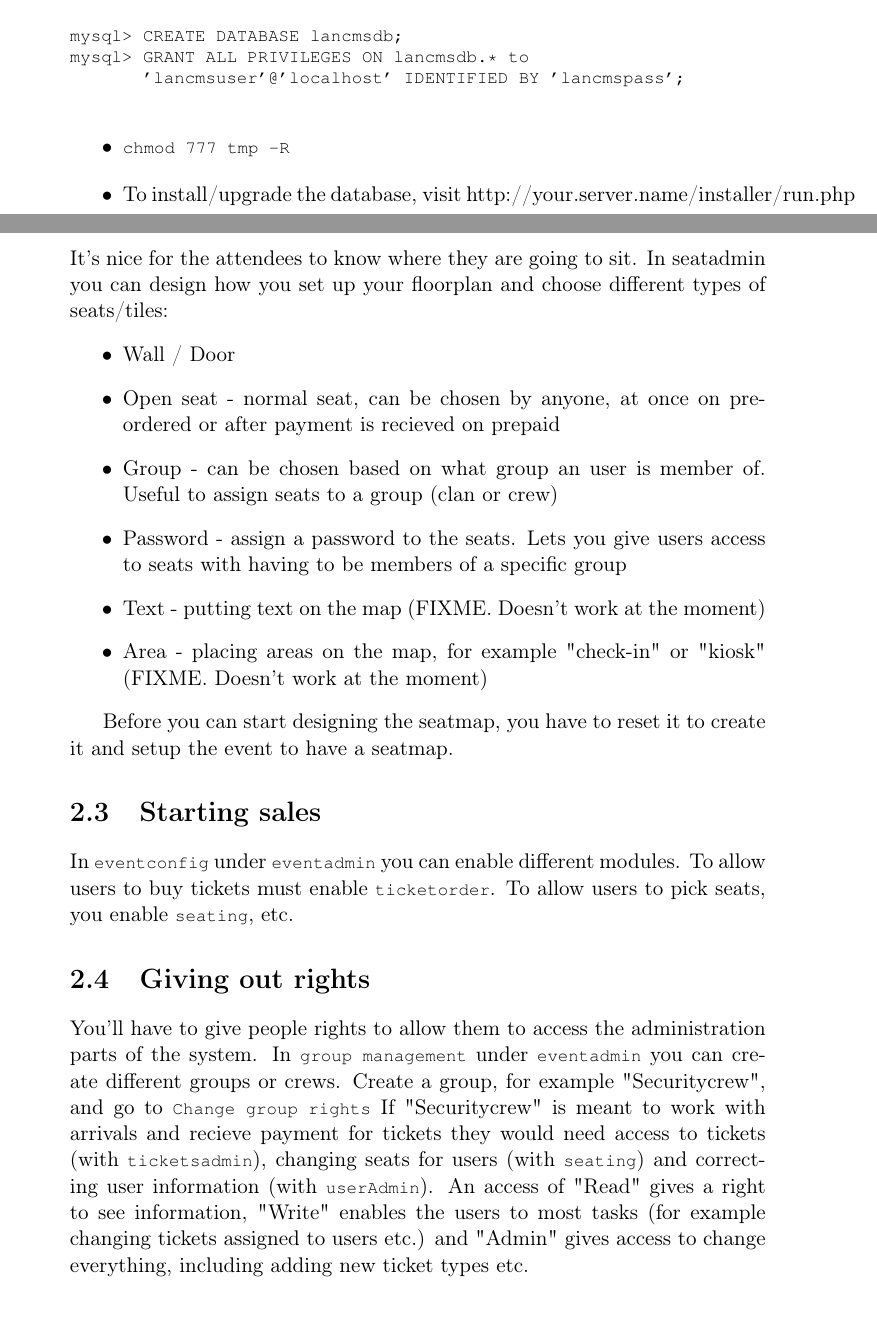
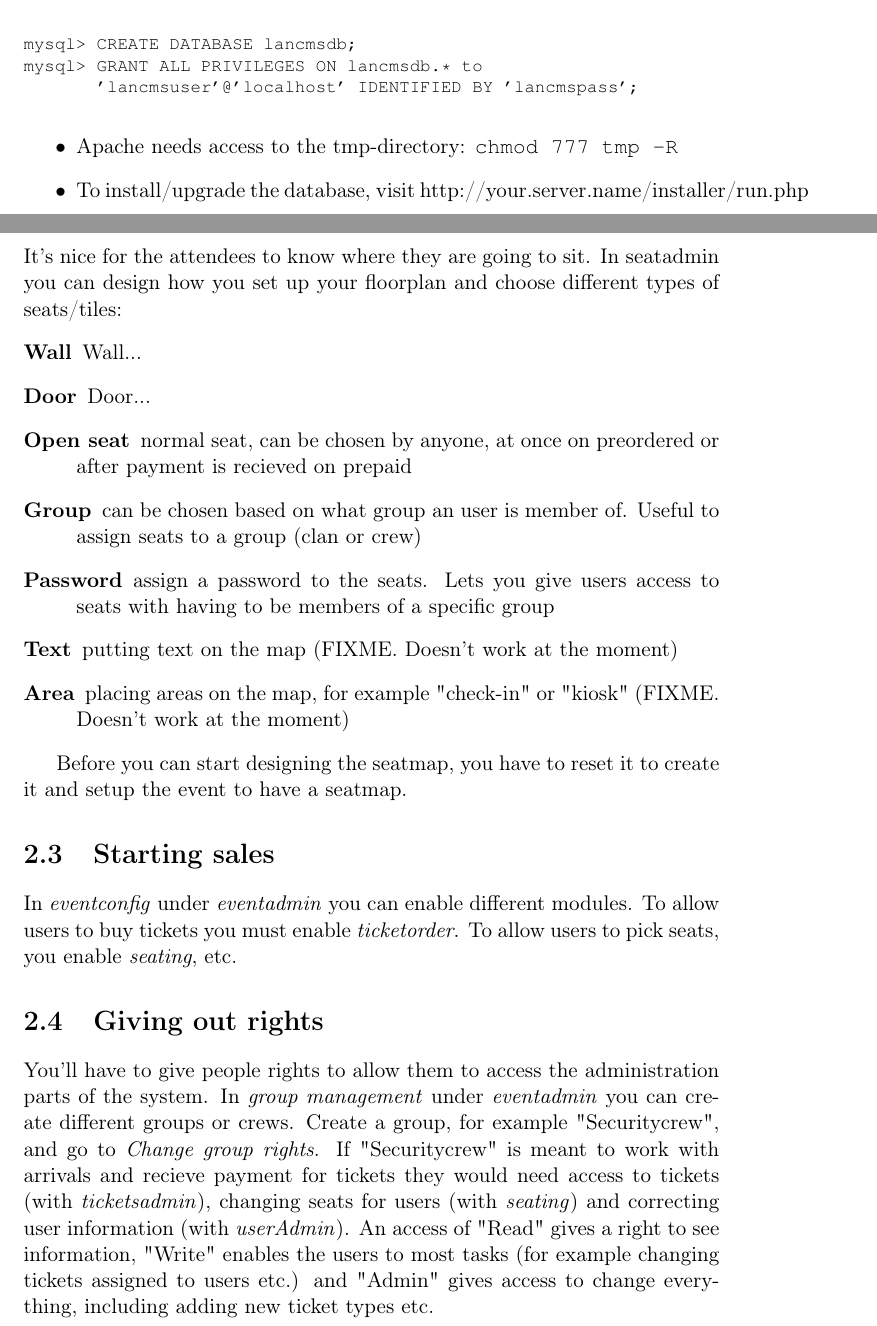
Before and after one commit to lancms/lancms1, a LaTeX document (docs/tex/lancms.tex, which reads docs/tex/installation.tex, docs/tex/quickintro.tex): two parts of pages 5 and 9 of 10 before the commit and two parts of pages 4 and 7 of 8 after it, joined at a grey line, cut so that both start at the same text. Compiled offline with pdfLaTeX.

Commit message:
waiting for a meeting. trying texmaker

```diff
--- a/docs/tex/installation.tex
+++ b/docs/tex/installation.tex
@@ -71,7 +71,7 @@ mysql> GRANT ALL PRIVILEGES ON lancmsdb.* to
        'lancmsuser'@'localhost' IDENTIFIED BY 'lancmspass';
 \end{lstlisting}
 \begin{itemize}
-\item \lstinline!chmod 777 tmp -R!
+\item Apache needs access to the tmp-directory: \texttt{chmod 777 tmp -R}
 \item To install/upgrade the database, visit
 http://your.server.name/installer/run.php
 \end{itemize}
--- a/docs/tex/lancms.tex
+++ b/docs/tex/lancms.tex
@@ -1,4 +1,4 @@
-\documentclass[a4paper, twopage, titlepage, 11pt]{book}
+\documentclass[a4paper, titlepage, 11pt]{report}
 
 \usepackage[T1]{fontenc}
 \usepackage[utf8]{inputenc}
--- a/docs/tex/quickintro.tex
+++ b/docs/tex/quickintro.tex
@@ -34,39 +34,40 @@ tickets has to be assigned to the user in the arrival-module.
 It's nice for the attendees to know where they are going to sit.
 In seatadmin you can design how you set up your floorplan and choose
 different types of seats/tiles:
-\begin{itemize}
-\item Wall / Door
-\item Open seat - normal seat, can be chosen by anyone, at once on preordered
+\begin{description}
+\item[Wall] Wall...
+\item[Door] Door...
+\item[Open seat] normal seat, can be chosen by anyone, at once on preordered
 or after payment is recieved on prepaid
-\item Group - can be chosen based on what group an user is member of. Useful
+\item[Group] can be chosen based on what group an user is member of. Useful
 to assign seats to a group (clan or crew)
-\item Password - assign a password to the seats. Lets you give users access to
+\item[Password] assign a password to the seats. Lets you give users access to
 seats with having to be members of a specific group
-\item Text - putting text on the map (FIXME. Doesn't work at the moment)
-\item Area - placing areas on the map, for example "check-in" or "kiosk" (FIXME. Doesn't work at the moment)
-\end{itemize}
+\item[Text] putting text on the map (FIXME. Doesn't work at the moment)
+\item[Area] placing areas on the map, for example "check-in" or "kiosk" (FIXME. Doesn't work at the moment)
+\end{description}
 
 Before you can start designing the seatmap, you have to reset it to create it
 and setup the event to have a seatmap.
 
 \section{Starting sales}
 
-In \lstinline!eventconfig! under \lstinline!eventadmin! you can enable
-different modules. To allow users to buy tickets must enable
-\lstinline!ticketorder!. To allow users to pick seats, you enable
-\lstinline!seating!, etc.
+In \textit{eventconfig} under \textit{eventadmin} you can enable
+different modules. To allow users to buy tickets you must enable
+\textit{ticketorder}. To allow users to pick seats, you enable
+\textit{seating}, etc.
 
 \section{Giving out rights}
 
 You'll have to give people rights to allow them to access the
 administration parts of the system.
-In \lstinline!group management! under \lstinline!eventadmin! you can create
+In \textit{group management} under \textit{eventadmin} you can create
 different groups or crews. Create a group, for example "Securitycrew", and go
-to \lstinline!Change group rights! If "Securitycrew" is meant to work with
+to \textit{Change group rights}. If "Securitycrew" is meant to work with
 arrivals and recieve payment for tickets they would need access to
-tickets (with \lstinline!ticketsadmin!), changing seats for users (with
-\lstinline!seating!) and correcting user information (with
-\lstinline!userAdmin!). An access of "Read" gives a right to see information,
+tickets (with \textit{ticketsadmin}), changing seats for users (with
+\textit{seating}) and correcting user information (with
+\textit{userAdmin}). An access of "Read" gives a right to see information,
 "Write" enables the users to most tasks (for example changing tickets assigned
 to users etc.) and "Admin" gives access to change everything, including adding
 new ticket types etc.
```
Also changed, not shown: docs/tex/lancms.pdf, docs/tex/installation.tex (12 more changed lines), docs/tex/quickintro.tex (20 more changed lines).
